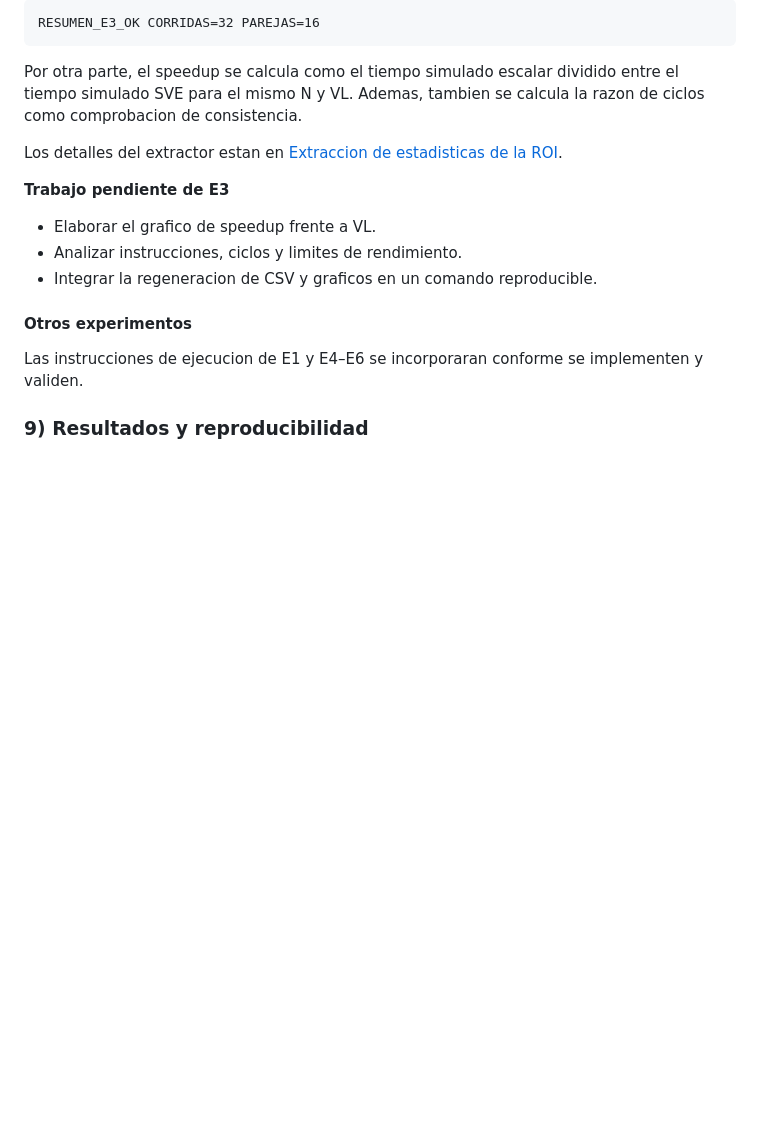
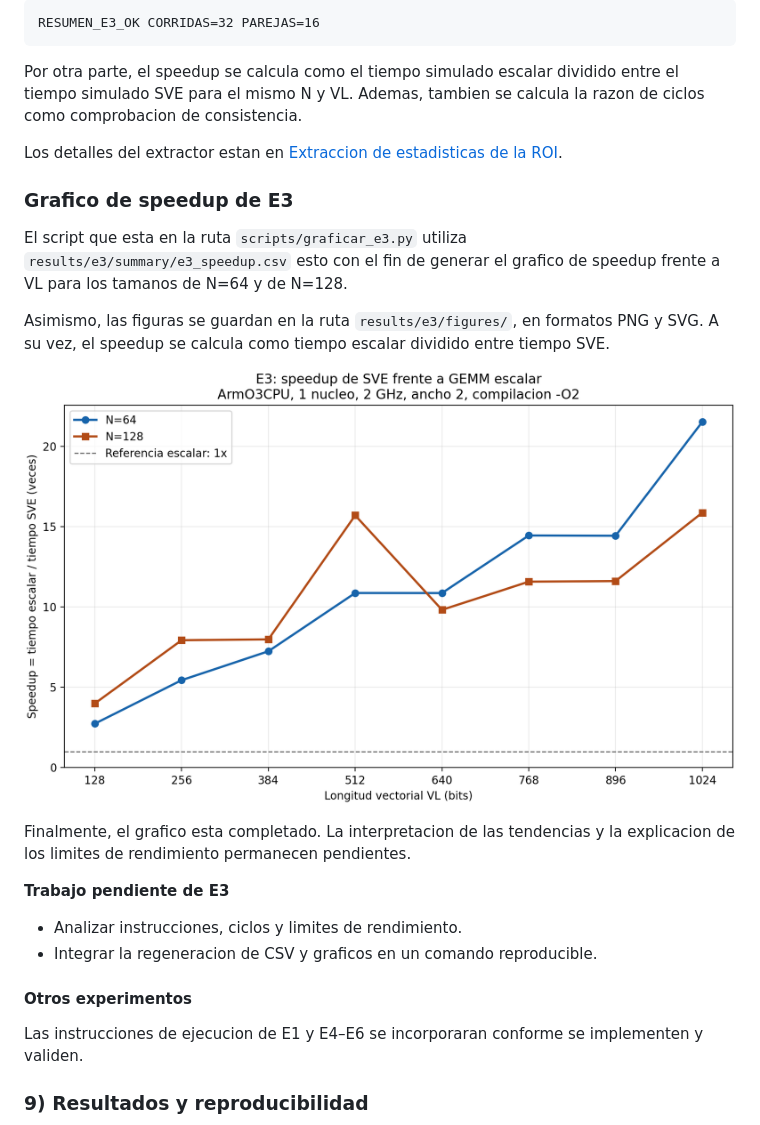
Before and after one commit to Pauli-0709/Proyecto_2_Arqui, a Markdown page: README.md, the part around the change. Rendered like a GitHub page; pictures changed too: results/e3/figures/e3_speedup_vs_vl.png (added); blank space fills up the shorter version.

Commit message:
Grafico de speedup vs a VL

```diff
--- a/README.md
+++ b/README.md
@@ -502,9 +502,20 @@ razon de ciclos como comprobacion de consistencia.
 Los detalles del extractor estan en
 [Extraccion de estadisticas de la ROI](docs/extraccion_roi.md).
 
+### Grafico de speedup de E3
+
+El script que esta en la ruta `scripts/graficar_e3.py` utiliza `results/e3/summary/e3_speedup.csv` esto con el fin de generar el grafico de speedup
+frente a VL para los tamanos de N=64 y de N=128.
+
+Asimismo, las figuras se guardan en la ruta `results/e3/figures/`, en formatos PNG y SVG. A su vez, el speedup se calcula como tiempo escalar dividido
+entre tiempo SVE.
+
+![Speedup de E3 frente a VL](results/e3/figures/e3_speedup_vs_vl.png)
+
+Finalmente, el grafico esta completado. La interpretacion de las tendencias y la explicacion de los limites de rendimiento permanecen pendientes.
+
 **Trabajo pendiente de E3**
 
-- Elaborar el grafico de speedup frente a VL.
 - Analizar instrucciones, ciclos y limites de rendimiento.
 - Integrar la regeneracion de CSV y graficos en un comando reproducible.
 
```
Also changed, not shown: configs/README.md (+3 -2 lines), docs/plan_equipo.md (+3 -3 lines), 2 other files.
